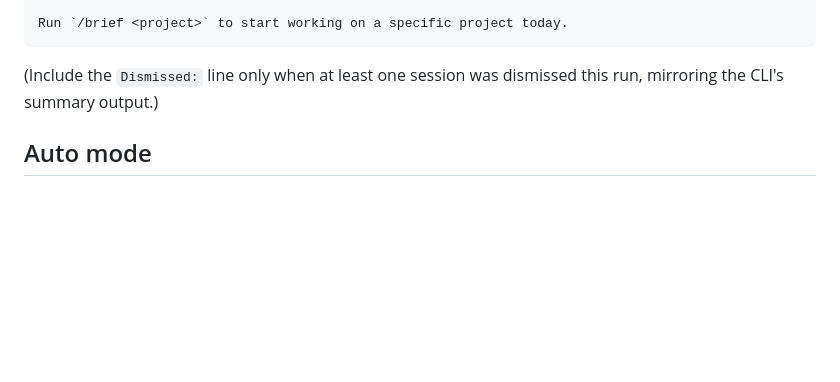
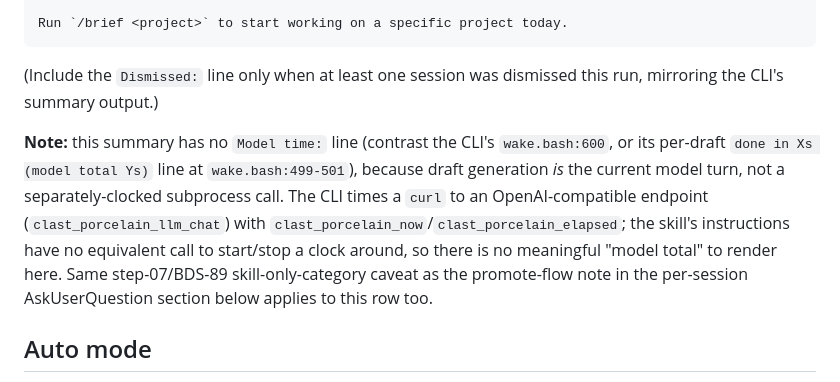
Before and after one commit to procrastivity/clast, a Markdown page: skills/wake/SKILL.md, the part around the change. Drawn GitHub-style; blank space fills up the shorter version.

Commit message:
docs(wake): document model-timing gap as intended
Step 3 · Task 7: document model-timing gap as intended

Add a note near Step 4's final summary template recording that the
skill has no "model total" timing line because draft generation is
the current model turn, not a separately-clocked subprocess call the
way the CLI's curl invocation is. Also flags the same step-07/BDS-89
skill-only-category caveat noted for the promote-flow row (c3d0568),
since this row also isn't a CLI flag or CLAST_* env var. No behavior
change.

Claude-Session: https://claude.ai/code/session_01PyjLYz2GFRVgYS3nAtUoXm

```diff
--- a/skills/wake/SKILL.md
+++ b/skills/wake/SKILL.md
@@ -166,6 +166,15 @@ Run `/brief <project>` to start working on a specific project today.
 
 (Include the `Dismissed:` line only when at least one session was dismissed this run, mirroring the CLI's summary output.)
 
+**Note:** this summary has no `Model time:` line (contrast the CLI's `wake.bash:600`, or its
+per-draft `done in Xs (model total Ys)` line at `wake.bash:499-501`), because draft generation
+*is* the current model turn, not a separately-clocked subprocess call. The CLI times a `curl` to
+an OpenAI-compatible endpoint (`clast_porcelain_llm_chat`) with
+`clast_porcelain_now`/`clast_porcelain_elapsed`; the skill's instructions have no equivalent call
+to start/stop a clock around, so there is no meaningful "model total" to render here. Same
+step-07/BDS-89 skill-only-category caveat as the promote-flow note in the per-session
+AskUserQuestion section below applies to this row too.
+
 ## Auto mode
 
 By default every session gets its own AskUserQuestion — the friction is the point, it's where
```
